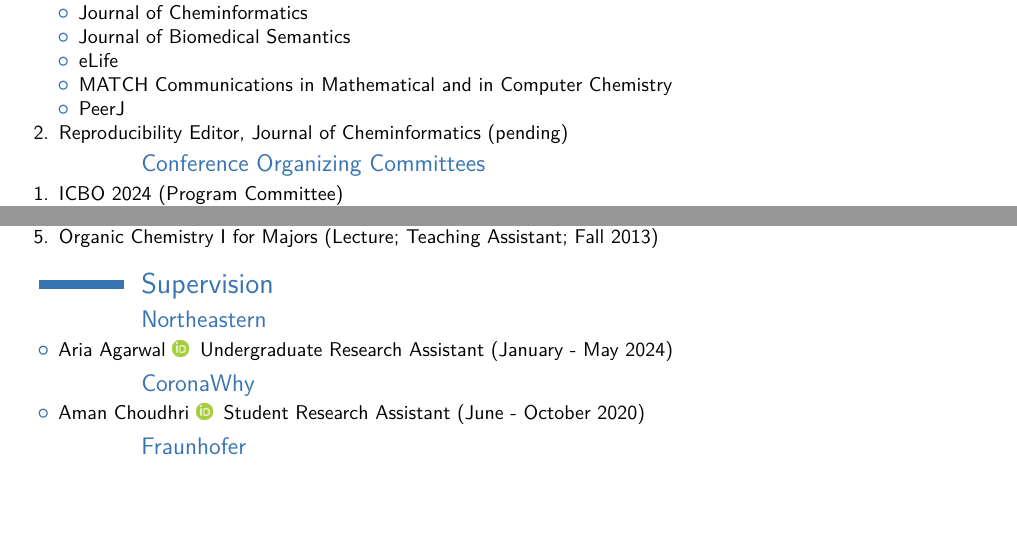
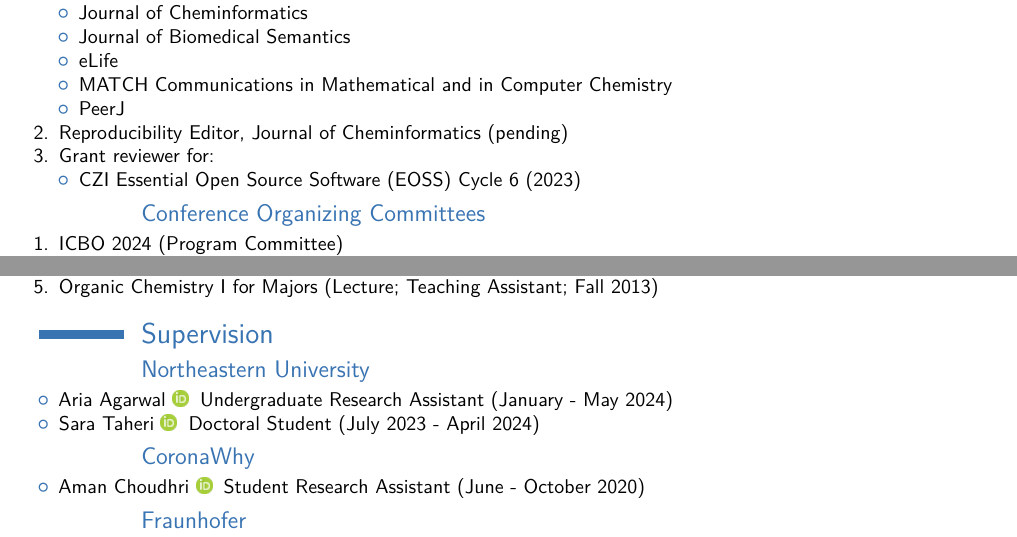
Before and after one commit to cthoyt/resume, a LaTeX CV (cv.tex): two parts of pages 8 and 9 of 9, joined at a grey line, cut so that both start at the same text, the shorter picture padded with empty space. The pictures show the PDF file cv.pdf that the author committed with the source.

Commit message:
Add grant reviews

```diff
--- a/cv.tex
+++ b/cv.tex
@@ -617,6 +617,10 @@
     \item PeerJ
 \end{itemize}
 \item Reproducibility Editor, Journal of Cheminformatics (pending)
+\item Grant reviewer for:
+\begin{itemize}
+    \item CZI Essential Open Source Software (EOSS) Cycle 6 (2023)
+\end{itemize}
 \end{enumerate}
 
     \subsection{Conference Organizing Committees}
@@ -682,10 +686,13 @@
         \end{enumerate}
 
     \section{Supervision}
-    \subsection{Northeastern}
+    \subsection{Northeastern University}
         \begin{itemize}
         \item     Aria Agarwal {\scriptsize     \href{https://orcid.org/0009-0008-1788-6318}{\includegraphics[scale=0.5]{img/ORCIDiD_icon16x16}}
 }    Undergraduate Research Assistant (January - May 2024)
+
+        \item     Sara Taheri {\scriptsize     \href{https://orcid.org/0000-0002-6554-9083}{\includegraphics[scale=0.5]{img/ORCIDiD_icon16x16}}
+}    Doctoral Student (July 2023 - April 2024)
 
         \end{itemize}
     \subsection{CoronaWhy}
```
Also changed, not shown: cv.pdf, main.pdf, cv.tex (2 more changed lines), 1 other file.
